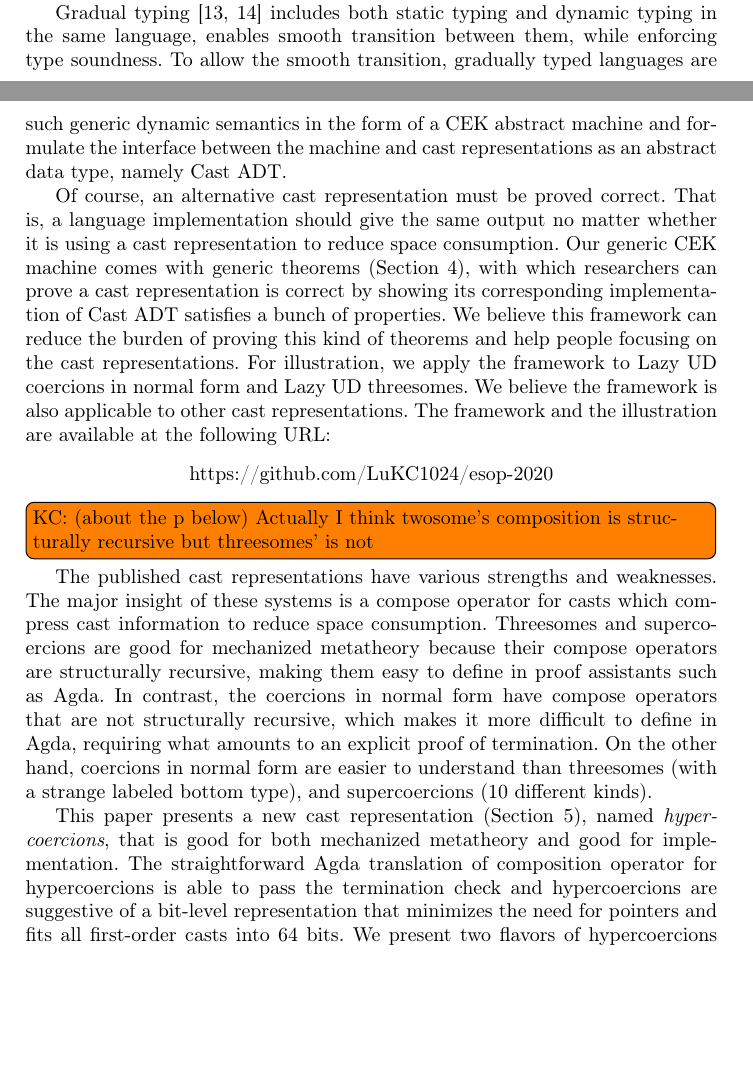
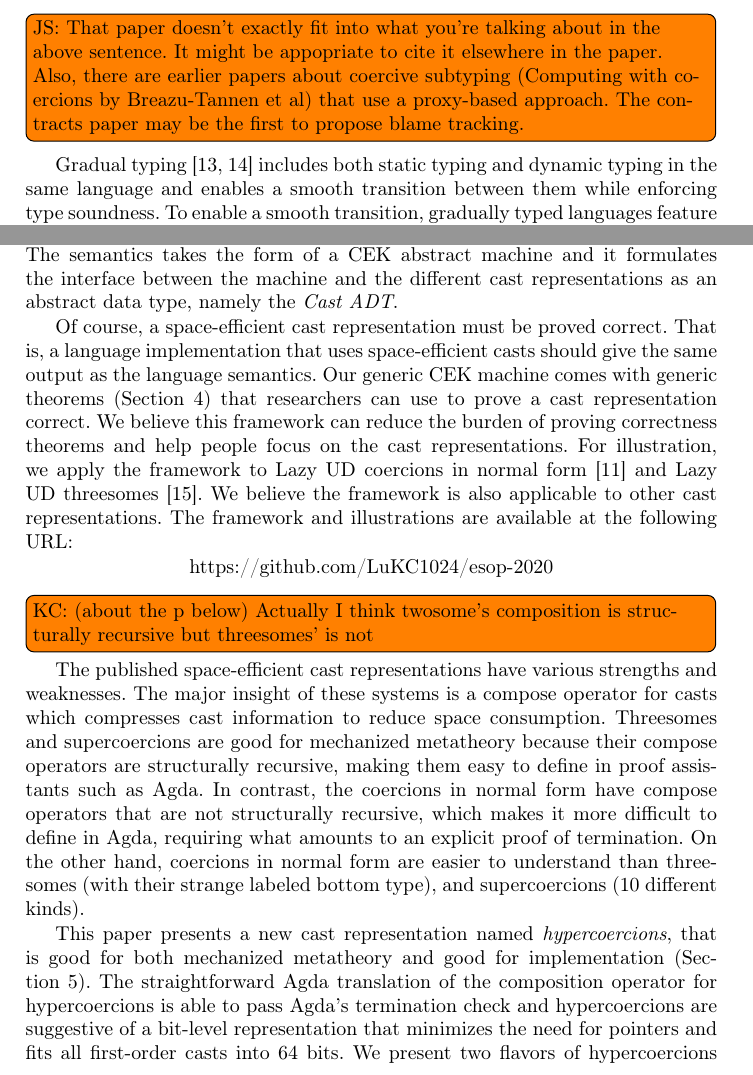
Before and after one commit to LuKC1024/esop-2020, a LaTeX paper (paper.tex): two parts of pages 1 and 3 of 29 before the commit and two parts of pages 2 and 3 of 29 after it, joined at a grey line, cut at the place of the change, the shorter picture padded with empty space. Compiled offline with pdfLaTeX.

Commit message:
edits to section 1

```diff
--- a/paper.tex
+++ b/paper.tex
@@ -348,10 +348,12 @@ migratory typing \citep{tobin2006interlanguage}, and multi-language
 interoperability \citep{Gray:2005ij,Matthews:2007zr}.
 
 \todo[inline]{KC: Cite "Contracts for higher-order functions" for the proxy-based approach maybe?}
+\todo[inline]{JS: That paper doesn't exactly fit into what you're talking about in the above
+sentence. It might be appopriate to cite it elsewhere in the paper. Also,
+there are earlier papers about coercive subtyping (Computing with coercions by Breazu-Tannen et al)
+that use a proxy-based approach. The contracts paper may be the first to propose blame tracking.}
 
 Gradual typing \citep{siek2006gradual,siek2015refined} includes both static typing
-and dynamic typing in the same language, enables smooth transition between them, while
+and dynamic typing in the same language and enables a smooth transition between them while
 enforcing type soundness.
-To allow the smooth transition, gradually typed languages are featuerd by a special type
-typically written as \Tdyn\ or \lstinline|Dyn| or \lstinline|Any|, which enables
-imprecise type annotations. A gradual type checker allows programmers to cast
+To enable a smooth transition, gradually typed languages feature a special type
@@ -428,15 +431,0 @@ Surprisingly, no one has published a dynamic semantics parameterized over cast r
-We present in Section~\ref{sec:framework} first of such generic dynamic semantics in the form
-of a CEK abstract machine and formulate the interface between the machine and cast representations
-as an abstract data type, namely Cast ADT.
-
-Of course, an alternative cast representation must be proved
-correct. That is, a language implementation should give the same output no
-matter whether it is using a cast representation to reduce space
-consumption. Our generic CEK machine comes with generic theorems (Section~\ref{sec:framework}),
-with which researchers can prove a cast representation is correct by showing its corresponding
-implementation of Cast ADT satisfies a bunch of properties. We believe this framework can reduce the burden
- of proving this kind of theorems and help people focusing on the cast representations.
-For illustration, we apply the framework to Lazy UD coercions in normal form
-and Lazy UD threesomes.
-We believe the framework is also applicable to other cast representations.
-The framework and the illustration are available at the following URL:
@@ -443,27 +435,51 @@ The framework and the illustration are available at the following URL:
+we present the first set of reduction rules for a cast calculus that
+is parameterized over the cast representation
+(Section~\ref{sec:framework}). The semantics takes the form of a CEK
+abstract machine and it formulates the interface between the machine
+and the different cast representations as an abstract data type,
+namely the \emph{Cast ADT}.
+
+Of course, a space-efficient cast representation must be proved
+correct. That is, a language implementation that uses space-efficient
+casts should give the same output as the language semantics. Our
+generic CEK machine comes with generic theorems
+(Section~\ref{sec:framework}) that researchers can use to prove a cast
+representation correct.  We believe this framework can reduce the
+burden of proving correctness theorems and help people focus on the
+cast representations.  For illustration, we apply the framework to
+Lazy UD coercions in normal form~\citep{Siek:2015:BCT:2737924.2737968}
+and Lazy UD threesomes~\citep{Siek:2010:TWB:1706299.1706342}. We
+believe the framework is also applicable to other cast
+representations.  The framework and illustrations are available at the
+following URL:
 \[\text{\urlFrameworkAndIllustration}\]
 
-\todo[inline]{KC: (about the p below) Actually I think twosome's composition is structurally recursive but threesomes' is not}
-The published cast representations have various strengths and weaknesses.
-The major insight of these systems is a compose operator for casts which compress cast information to
-reduce space consumption.
-Threesomes and supercoercions are good for mechanized
-metatheory because their compose operators are structurally recursive,
-making them easy to define in proof assistants such as Agda. In
-contrast, the coercions in normal form have compose operators that are
-not structurally recursive, which makes it more difficult to define in
-Agda, requiring what amounts to an explicit proof of termination.
+\todo[inline]{KC: (about the p below) Actually I think twosome's
+  composition is structurally recursive but threesomes' is not}
+
+The published space-efficient cast representations have various
+strengths and weaknesses.  The major insight of these systems is a
+compose operator for casts which compresses cast information to reduce
+space consumption.  Threesomes and supercoercions are good for
+mechanized metatheory because their compose operators are structurally
+recursive, making them easy to define in proof assistants such as
+Agda. In contrast, the coercions in normal form have compose operators
+that are not structurally recursive, which makes it more difficult to
+define in Agda, requiring what amounts to an explicit proof of
+termination.
 %
 On the other hand, coercions in normal form are easier to understand
-than threesomes (with a strange labeled bottom type), and
+than threesomes (with their strange labeled bottom type), and
 supercoercions (10 different kinds).
 
-This paper presents a new cast representation
-(Section~\ref{sec:hypercoercions}), named
+This paper presents a new cast representation named
 \emph{hypercoercions}, that is good for both mechanized metatheory and
-good for implementation. The straightforward Agda translation of composition
-operator for hypercoercions is able to pass the termination check and
-hypercoercions are suggestive of a bit-level representation that minimizes the
-need for pointers and fits all first-order casts into 64 bits.
+good for implementation (Section~\ref{sec:hypercoercions}). The
+straightforward Agda translation of the composition operator for
+hypercoercions is able to pass Agda's termination check and
+hypercoercions are suggestive of a bit-level representation that
+minimizes the need for pointers and fits all first-order casts into 64
+bits.
 %
 We present two flavors of hypercoercions to support the two blame
 tracking strategies from the literature: \LD\ and
```
Also changed, not shown: paper.tex (66 more changed lines).
